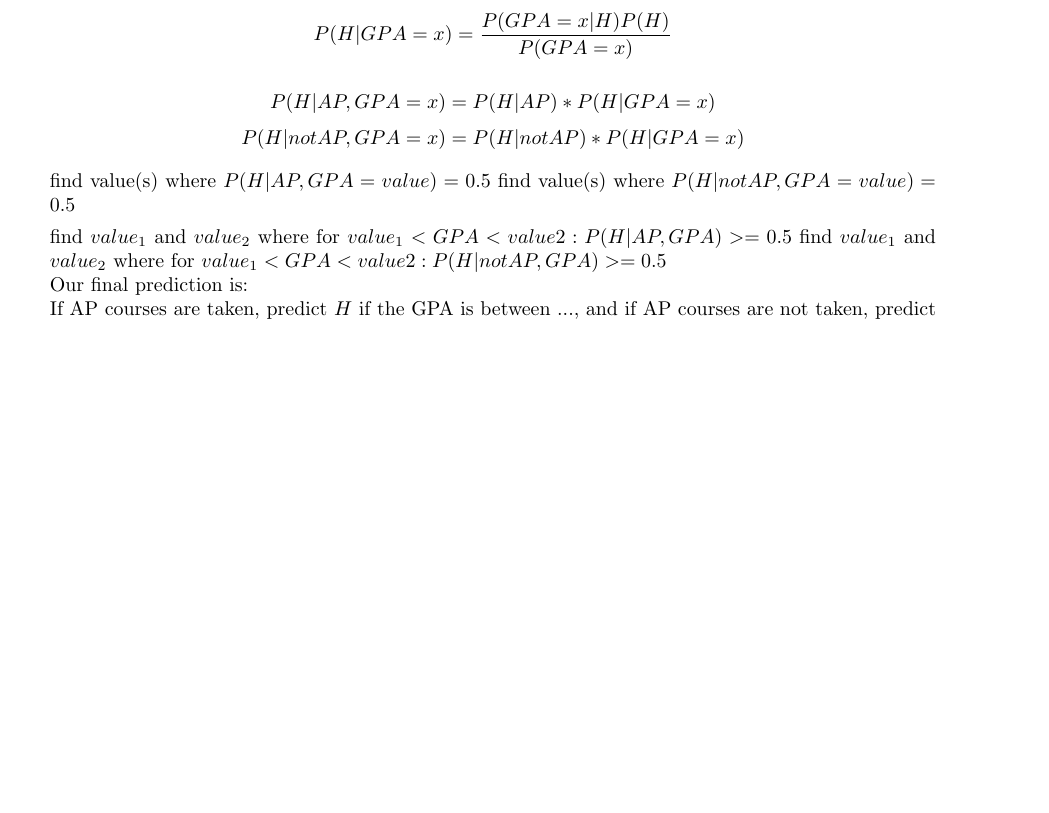
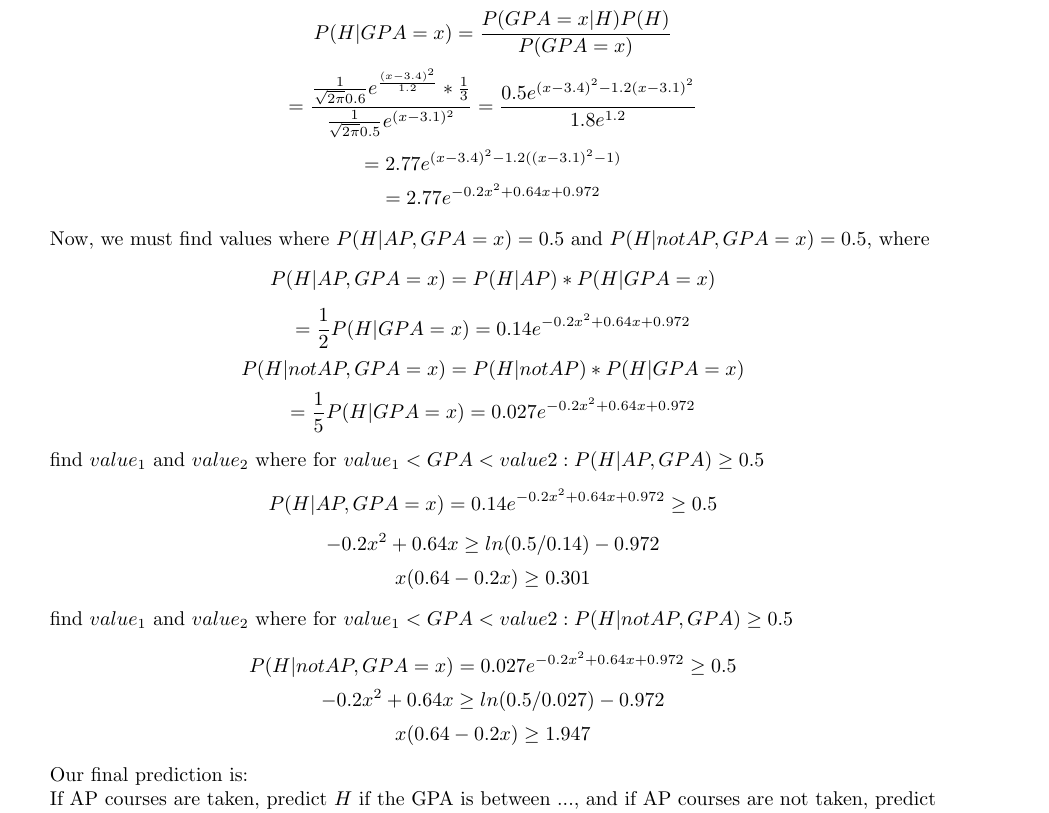
Before and after one commit to JeffreyBPetersen/cmps142, a LaTeX problem sheet (hw2/hw2_solution.tex): part of page 3 of 3 before the commit and part of page 3 of 4 after it, cut so that both start at the same text, the shorter picture padded with empty space. Compiled offline with pdfLaTeX.

Commit message:
Most of #3

```diff
--- a/hw2/hw2_solution.tex
+++ b/hw2/hw2_solution.tex
@@ -121,15 +122,27 @@
             $$ P(H | not AP) = \frac{P(not AP | H) P(H)}{P(AP)} =
             \frac{\frac{1}{3} * \frac{1}{3}}{\frac{5}{9}} = \frac{1}{9} * \frac{9}{5} = \frac{1}{5}$$
             $$ P(H | GPA = x) = \frac{P(GPA = x | H) P(H) }{P(GPA = x)} $$
+            $$  = \frac{ \frac{1}{\sqrt{2 \pi} 0.6} e^{\frac{(x - 3.4)^2 }{1.2} } * \frac{1}{3} }{\frac{1}{\sqrt{2 \pi} 0.5} e^{(x - 3.1)^2 }}
+            = \frac{0.5e^{(x - 3.4)^2 - 1.2(x - 3.1)^2}}{1.8e^{1.2}} $$
+            $$ = 2.77e^{(x - 3.4)^2 - 1.2((x - 3.1)^2 - 1)} $$
+            $$ = 2.77e^{-0.2x^2 + 0.64x + 0.972} $$
 
+            Now, we must find values where $P(H | AP, GPA = x) = 0.5 $ and $P(H | not AP, GPA = x) = 0.5 $, where
             $$ P(H | AP, GPA = x) = P(H | AP) * P(H | GPA = x) $$
+            $$  = \frac{1}{2} P(H | GPA = x) = 0.14e^{-0.2x^2 + 0.64x + 0.972}$$
             $$ P(H | not AP, GPA = x) = P(H | not AP) * P(H | GPA = x) $$
+            $$ = \frac{1}{5} P(H | GPA = x) = 0.027e^{-0.2x^2 + 0.64x + 0.972}$$
 
-            find value(s) where $P(H | AP, GPA = value) = 0.5 $
-            find value(s) where $P(H | not AP, GPA = value) = 0.5 $
+            find $value_1$ and $value_2$ where for $value_1 < GPA < value 2: P(H | AP, GPA) \geq 0.5 $
+            $$ P(H | AP, GPA = x) = 0.14e^{-0.2x^2 + 0.64x + 0.972} \geq 0.5 $$
+            $$ -0.2x^2 + 0.64x \geq ln(0.5 / 0.14) - 0.972 $$
+            $$ x(0.64 - 0.2x) \geq 0.301 $$
 
-            find $value_1$ and $value_2$ where for $value_1 < GPA < value 2: P(H | AP, GPA) >= 0.5 $
-            find $value_1$ and $value_2$ where for $value_1 < GPA < value 2: P(H | not AP, GPA) >= 0.5 $  \\
+            find $value_1$ and $value_2$ where for $value_1 < GPA < value 2: P(H | not AP, GPA) \geq 0.5 $  \\
+            $$ P(H | not AP, GPA = x) = 0.027e^{-0.2x^2 + 0.64x + 0.972} \geq 0.5 $$
+            $$ -0.2x^2 + 0.64x \geq ln(0.5 / 0.027) - 0.972 $$
+            $$ x(0.64 - 0.2x) \geq 1.947 $$
+
             Our final prediction is: \\
             If AP courses are taken, predict $H$ if the GPA is between ..., and
             if AP courses are not taken, predict $H$ if the GPA is between ... \\
```
Also changed, not shown: hw2/hw2_solution.tex (1 more changed lines).
